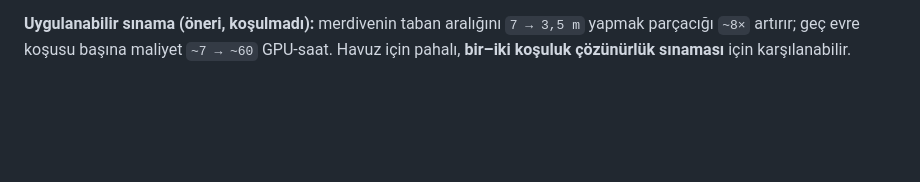
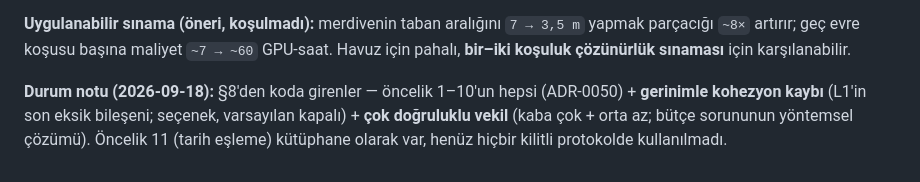
Before and after one commit to Yagiz-D-Ekrem-Dolar/dart-rift, a Markdown page: docs/LITERATUR-DART-SIMULASYONLARI.md, the part around the change. GitHub-like rendering; blank space fills up the shorter version.

```diff
--- a/docs/LITERATUR-DART-SIMULASYONLARI.md
+++ b/docs/LITERATUR-DART-SIMULASYONLARI.md
@@ -220,3 +220,9 @@ kaynak birebir okunamadı (MDPI 403, OSTI bağlantı reddi)]. Bizim cppr'ımız
 `7 → 3,5 m` yapmak parçacığı `~8×` artırır; geç evre koşusu başına maliyet
 `~7 → ~60` GPU-saat. Havuz için pahalı, **bir–iki koşuluk çözünürlük
 sınaması** için karşılanabilir.
+
+**Durum notu (2026-09-18):** §8'den koda girenler — öncelik 1–10'un hepsi
+(ADR-0050) + **gerinimle kohezyon kaybı** (L1'in son eksik bileşeni; seçenek,
+varsayılan kapalı) + **çok doğruluklu vekil** (kaba çok + orta az; bütçe
+sorununun yöntemsel çözümü). Öncelik 11 (tarih eşleme) kütüphane olarak var,
+henüz hiçbir kilitli protokolde kullanılmadı.
```
Also changed, not shown: docs/DEVAM-BITIS3.md (+14 -0 lines).
